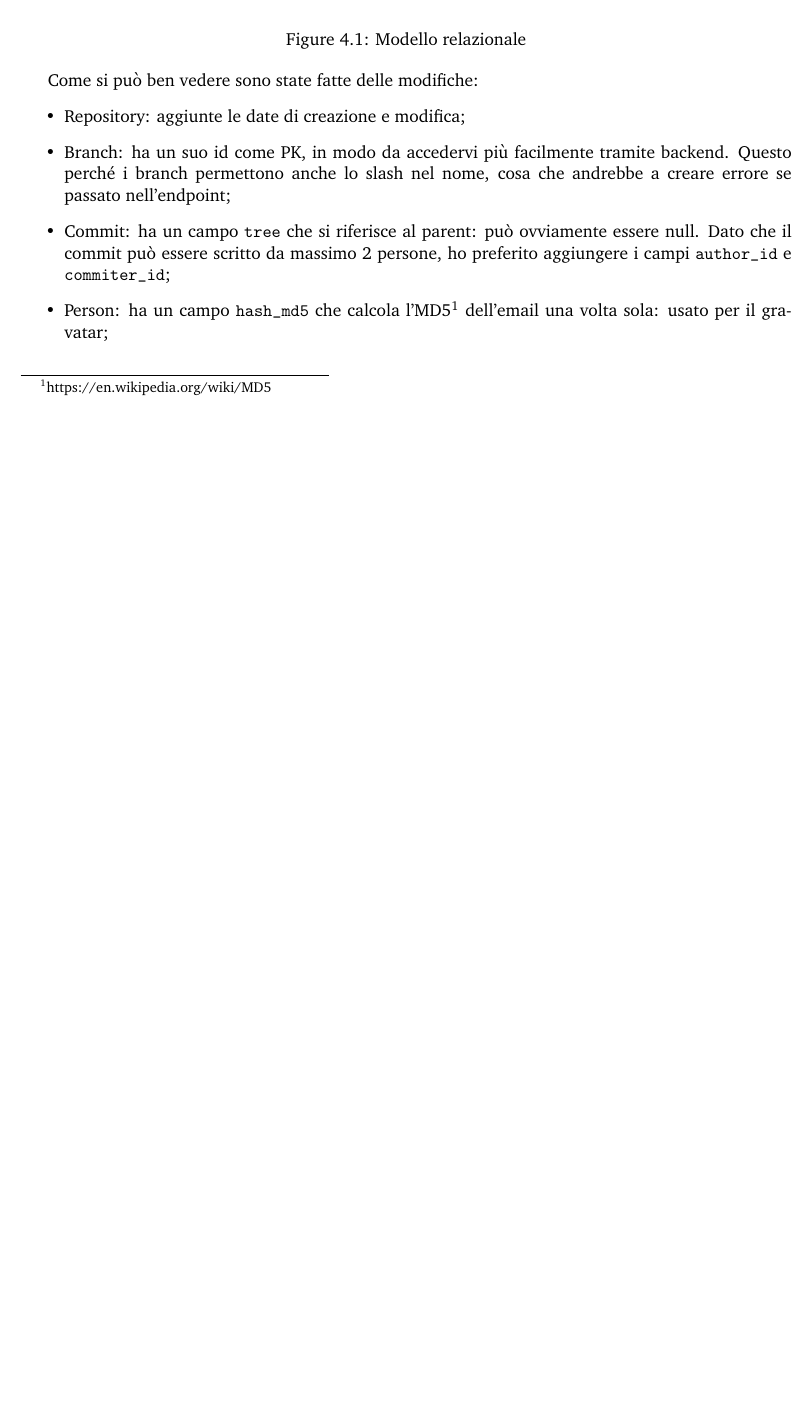
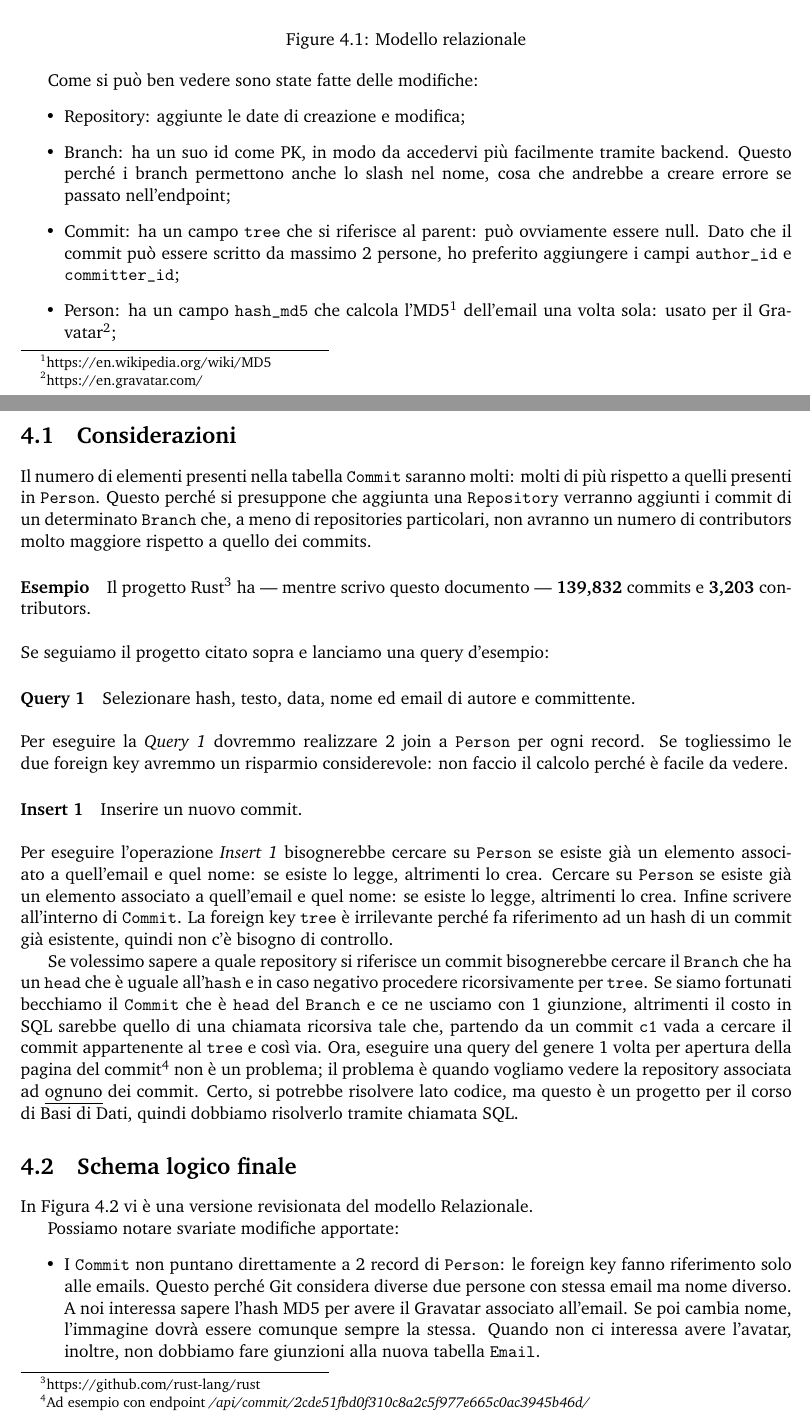
Before and after one commit to gico-net/docs, a LaTeX document (gico.tex, which reads chapters/relation.tex): part of page 7 of 7 before the commit and two parts of pages 7 and 8 of 9 after it, the two joined at a grey line, cut so that both start at the same text, the shorter picture padded with empty space. Compiled offline with pdfLaTeX.

Commit message:
chapter4: add final relation scheme

```diff
--- a/chapters/relation.tex
+++ b/chapters/relation.tex
@@ -10,6 +10,25 @@ Come si può ben vedere sono state fatte delle modifiche:
 \begin{itemize}
 \item Repository: aggiunte le date di creazione e modifica;
 \item Branch: ha un suo id come PK, in modo da accedervi più facilmente tramite backend. Questo perché i branch permettono anche lo slash nel nome, cosa che andrebbe a creare errore se passato nell'endpoint;
-\item Commit: ha un campo \verb|tree| che si riferisce al parent: può ovviamente essere null. Dato che il commit può essere scritto da massimo 2 persone, ho preferito aggiungere i campi \verb|author_id| e \verb|commiter_id|;
-\item Person: ha un campo \verb|hash_md5| che calcola l'MD5\footnote{https://en.wikipedia.org/wiki/MD5} dell'email una volta sola: usato per il gravatar;
+\item Commit: ha un campo \verb|tree| che si riferisce al parent: può ovviamente essere null. Dato che il commit può essere scritto da massimo 2 persone, ho preferito aggiungere i campi \verb|author_id| e \verb|committer_id|;
+\item Person: ha un campo \verb|hash_md5| che calcola l'MD5\footnote{https://en.wikipedia.org/wiki/MD5} dell'email una volta sola: usato per il Gravatar\footnote{https://en.gravatar.com/};
 \end{itemize}
+
+\section{Considerazioni}
+Il numero di elementi presenti nella tabella \verb|Commit| saranno molti: molti di più rispetto a quelli presenti in \verb|Person|. Questo perché si presuppone che aggiunta una \verb|Repository| verranno aggiunti i commit di un determinato \verb|Branch| che, a meno di repositories particolari, non avranno un numero di contributors molto maggiore rispetto a quello dei commits.
+\paragraph{Esempio} Il progetto Rust\footnote{https://github.com/rust-lang/rust} ha | mentre scrivo questo documento | \textbf{139,832} commits e \textbf{3,203} contributors.\\\\
+\noindent
+Se seguiamo il progetto citato sopra e lanciamo una query d'esempio:
+\paragraph{Query 1} Selezionare hash, testo, data, nome ed email di autore e committente.\\\\\noindent
+Per eseguire la \textit{Query 1} dovremmo realizzare 2 join a \verb|Person| per ogni record. Se togliessimo le due foreign key avremmo un risparmio considerevole: non faccio il calcolo perché è facile da vedere.
+\paragraph{Insert 1} Inserire un nuovo commit.\\\\\noindent
+Per eseguire l'operazione \textit{Insert 1} bisognerebbe cercare su \verb|Person| se esiste già un elemento associato a quell'email e quel nome: se esiste lo legge, altrimenti lo crea. Cercare su \verb|Person| se esiste già un elemento associato a quell'email e quel nome: se esiste lo legge, altrimenti lo crea. Infine scrivere all'interno di \verb|Commit|. La foreign key \verb|tree| è irrilevante perché fa riferimento ad un hash di un commit già esistente, quindi non c'è bisogno di controllo.
+
+Se volessimo sapere a quale repository si riferisce un commit bisognerebbe cercare il \verb|Branch| che ha un \verb|head| che è uguale all'\verb|hash| e in caso negativo procedere ricorsivamente per \verb|tree|. Se siamo fortunati becchiamo il \verb|Commit| che è \verb|head| del \verb|Branch| e ce ne usciamo con 1 giunzione, altrimenti il costo in SQL sarebbe quello di una chiamata ricorsiva tale che, partendo da un commit \verb|c1| vada a cercare il commit appartenente al \verb|tree| e così via. Ora, eseguire una query del genere 1 volta per apertura della pagina del commit\footnote{Ad esempio con endpoint \textit{/api/commit/2cde51fbd0f310c8a2c5f977e665c0ac3945b46d/}} non è un problema; il problema è quando vogliamo vedere la repository associata ad \underline{ognuno} dei commit. Certo, si potrebbe risolvere lato codice, ma questo è un progetto per il corso di Basi di Dati, quindi dobbiamo risolverlo tramite chiamata SQL.
+
+\section{Schema logico finale}
+In Figura 4.2 vi è una versione revisionata del modello Relazionale.
+
+Possiamo notare svariate modifiche apportate:
+\begin{itemize}
+\item I \verb|Commit| non puntano direttamente a 2 record di \verb|Person|: le foreign key fanno riferimento solo alle emails. Questo perché Git considera diverse due persone con stessa email ma nome diverso. A noi interessa sapere l'hash MD5 per avere il Gravatar associato all'email. Se poi cambia nome, l'immagine dovrà essere comunque sempre la stessa. Quando non ci interessa avere l'avatar, inoltre, non dobbiamo fare giunzioni alla nuova tabella \verb|Email|.
```
Also changed, not shown: gico.tex (+0 -1 lines), data/relation_final.png (added), chapters/relation.tex (14 more changed lines), 1 other file.
